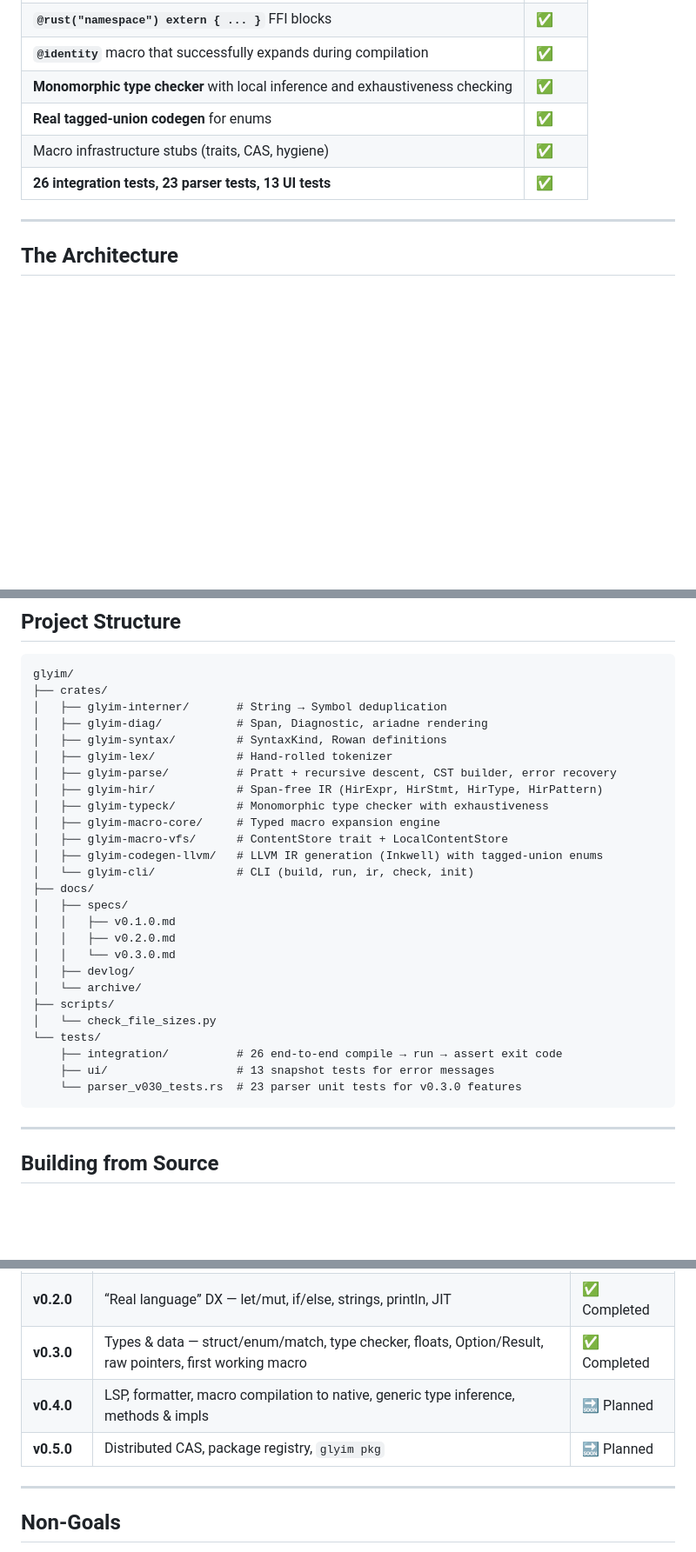
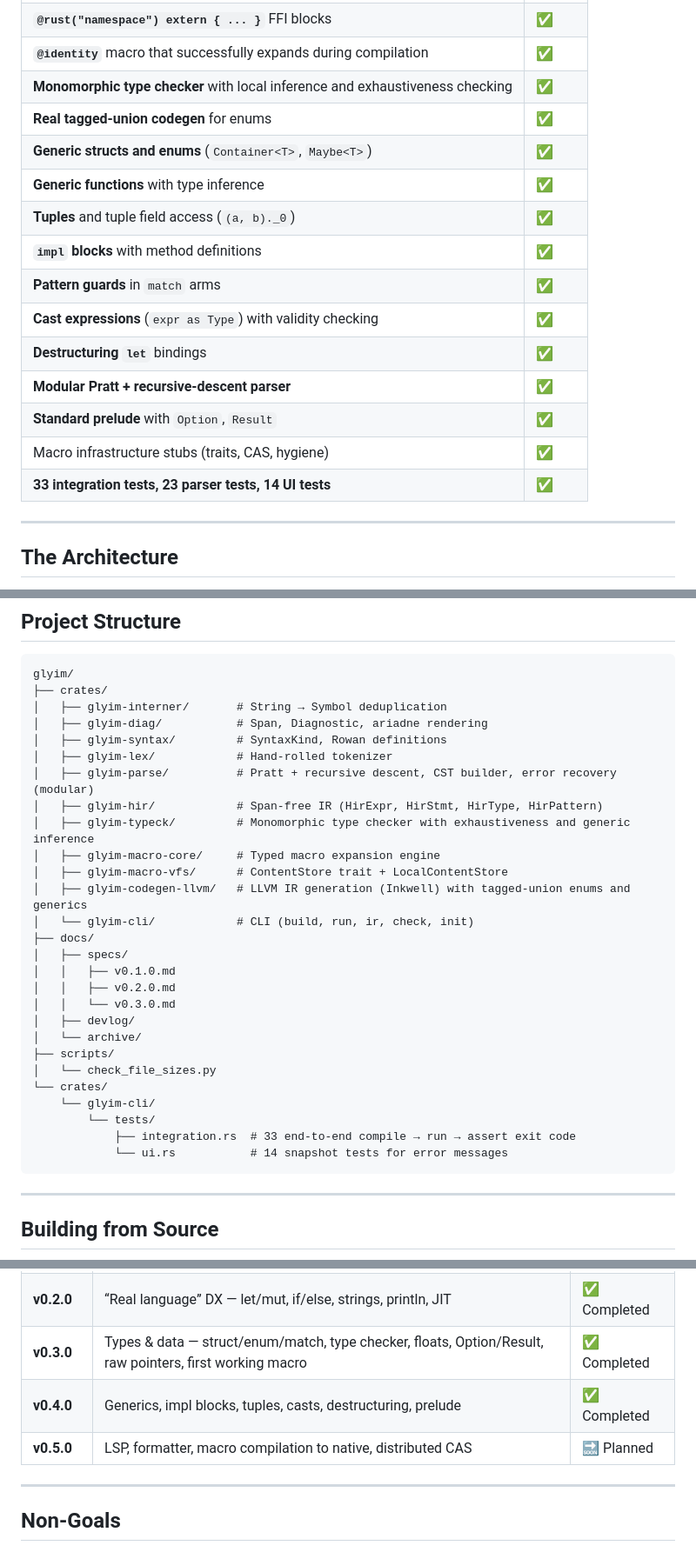
Before and after one commit to elcoosp/glyim, a Markdown page: README.md, 3 parts joined by grey strips. Shown at 87% size. Drawn GitHub-style; blank space fills up the shorter version.

Commit message:
docs: readme

````diff
--- a/README.md
+++ b/README.md
@@ -90,8 +90,17 @@ $ glyim run example.g
 | **`@identity`** macro that successfully expands during compilation | ✅ |
 | **Monomorphic type checker** with local inference and exhaustiveness checking | ✅ |
 | **Real tagged‑union codegen** for enums | ✅ |
+| **Generic structs and enums** (`Container<T>`, `Maybe<T>`) | ✅ |
+| **Generic functions** with type inference | ✅ |
+| **Tuples** and tuple field access (`(a, b)._0`) | ✅ |
+| **`impl` blocks** with method definitions | ✅ |
+| **Pattern guards** in `match` arms | ✅ |
+| **Cast expressions** (`expr as Type`) with validity checking | ✅ |
+| **Destructuring `let`** bindings | ✅ |
+| **Modular Pratt + recursive‑descent parser** | ✅ |
+| **Standard prelude** with `Option`, `Result` | ✅ |
 | Macro infrastructure stubs (traits, CAS, hygiene) | ✅ |
-| **26 integration tests, 23 parser tests, 13 UI tests** | ✅ |
+| **33 integration tests, 23 parser tests, 14 UI tests** | ✅ |
 
 ---
 
@@ -136,12 +145,12 @@ glyim/
 │   ├── glyim-diag/           # Span, Diagnostic, ariadne rendering
 │   ├── glyim-syntax/         # SyntaxKind, Rowan definitions
 │   ├── glyim-lex/            # Hand‑rolled tokenizer
-│   ├── glyim-parse/          # Pratt + recursive descent, CST builder, error recovery
+│   ├── glyim-parse/          # Pratt + recursive descent, CST builder, error recovery (modular)
 │   ├── glyim-hir/            # Span‑free IR (HirExpr, HirStmt, HirType, HirPattern)
-│   ├── glyim-typeck/         # Monomorphic type checker with exhaustiveness
+│   ├── glyim-typeck/         # Monomorphic type checker with exhaustiveness and generic inference
 │   ├── glyim-macro-core/     # Typed macro expansion engine
 │   ├── glyim-macro-vfs/      # ContentStore trait + LocalContentStore
-│   ├── glyim-codegen-llvm/   # LLVM IR generation (Inkwell) with tagged‑union enums
+│   ├── glyim-codegen-llvm/   # LLVM IR generation (Inkwell) with tagged‑union enums and generics
 │   └── glyim-cli/            # CLI (build, run, ir, check, init)
 ├── docs/
 │   ├── specs/
@@ -152,10 +161,11 @@ glyim/
 │   └── archive/
 ├── scripts/
 │   └── check_file_sizes.py
-└── tests/
-    ├── integration/          # 26 end‑to‑end compile → run → assert exit code
-    ├── ui/                   # 13 snapshot tests for error messages
-    └── parser_v030_tests.rs  # 23 parser unit tests for v0.3.0 features
+└── crates/
+    └── glyim-cli/
+        └── tests/
+            ├── integration.rs  # 33 end‑to‑end compile → run → assert exit code
+            └── ui.rs           # 14 snapshot tests for error messages
 ```
 
 ---
@@ -214,8 +224,8 @@ cargo run --release -- ir hello.g
 | **v0.1.0** | Architectural runway — compile `main = () => 42` to native | ✅ Completed |
 | **v0.2.0** | “Real language” DX — let/mut, if/else, strings, println, JIT | ✅ Completed |
 | **v0.3.0** | Types & data — struct/enum/match, type checker, floats, Option/Result, raw pointers, first working macro | ✅ Completed |
-| **v0.4.0** | LSP, formatter, macro compilation to native, generic type inference, methods & impls | 🔜 Planned |
-| **v0.5.0** | Distributed CAS, package registry, `glyim pkg` | 🔜 Planned |
+| **v0.4.0** | Generics, impl blocks, tuples, casts, destructuring, prelude | ✅ Completed |
+| **v0.5.0** | LSP, formatter, macro compilation to native, distributed CAS | 🔜 Planned |
 
 ---
 
````
Also changed, not shown: other parts of README.md (+3 -3 lines).
